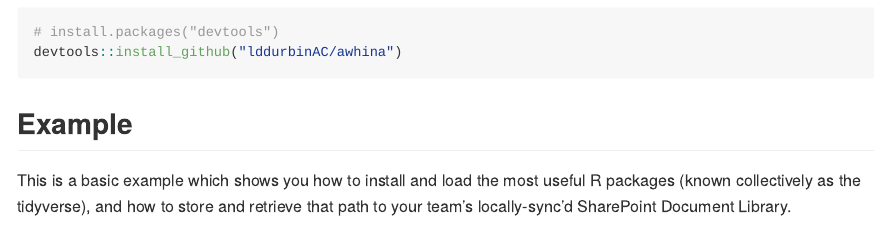
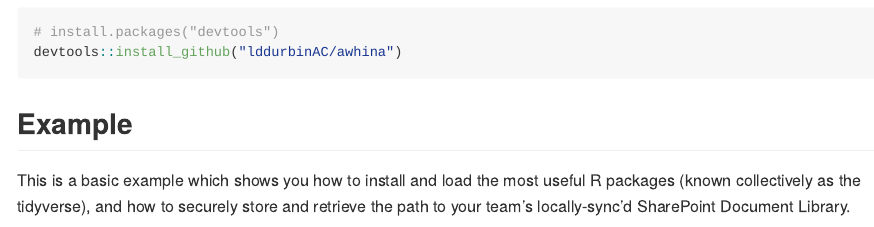
Before and after one commit to Auckland-Council-CC-Insights-Team/tere, an R Markdown document (README.Rmd): the page in a window 1100 px wide, from 260 px down. The pictures show the output file README.md that the author committed with the source, drawn offline in the style of GitHub; badge pictures from the web are left out.

Commit message:
Fixed a typo. Ignore the .Renviron file generated via examples.

````diff
--- a/README.Rmd
+++ b/README.Rmd
@@ -33,7 +33,7 @@ devtools::install_github("lddurbinAC/awhina")
 ## Example
 
 This is a basic example which shows you how to install and load the most useful R packages (known collectively as the tidyverse),
-and how to store and retrieve that path to your team's locally-sync'd SharePoint Document Library.
+and how to securely store and retrieve the path to your team's locally-sync'd SharePoint Document Library.
 
 ```{r example}
 library(awhina)
````
Also changed, not shown: README.md, 2 other files.
